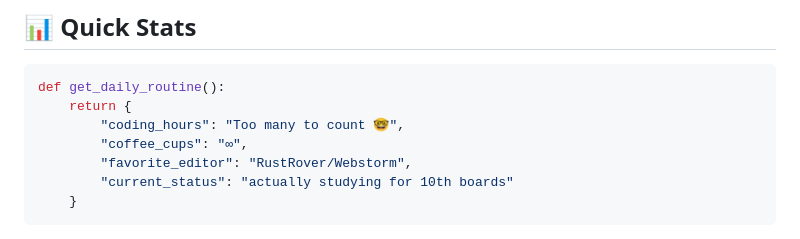
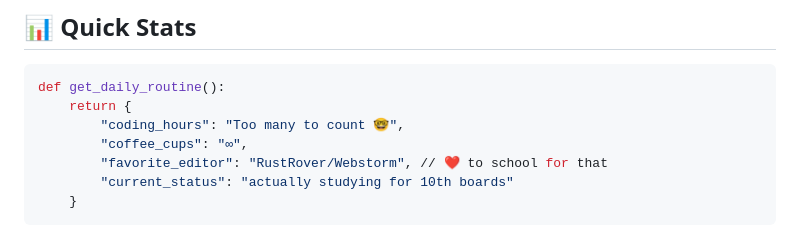
Before and after one commit to BindraAgamjot256/BindraAgamjot256, a Markdown page: README.md, the part around one of its changes. Drawn GitHub-style.

````diff
--- a/README.md
+++ b/README.md
@@ -78,7 +78,7 @@ def get_daily_routine():
     return {
         "coding_hours": "Too many to count 🤓",
         "coffee_cups": "∞",
-        "favorite_editor": "RustRover/Webstorm",
+        "favorite_editor": "RustRover/Webstorm", // ❤️ to school for that
         "current_status": "actually studying for 10th boards"
     }
 ```
````
Also changed, not shown: other parts of README.md (+0 -1 lines).
